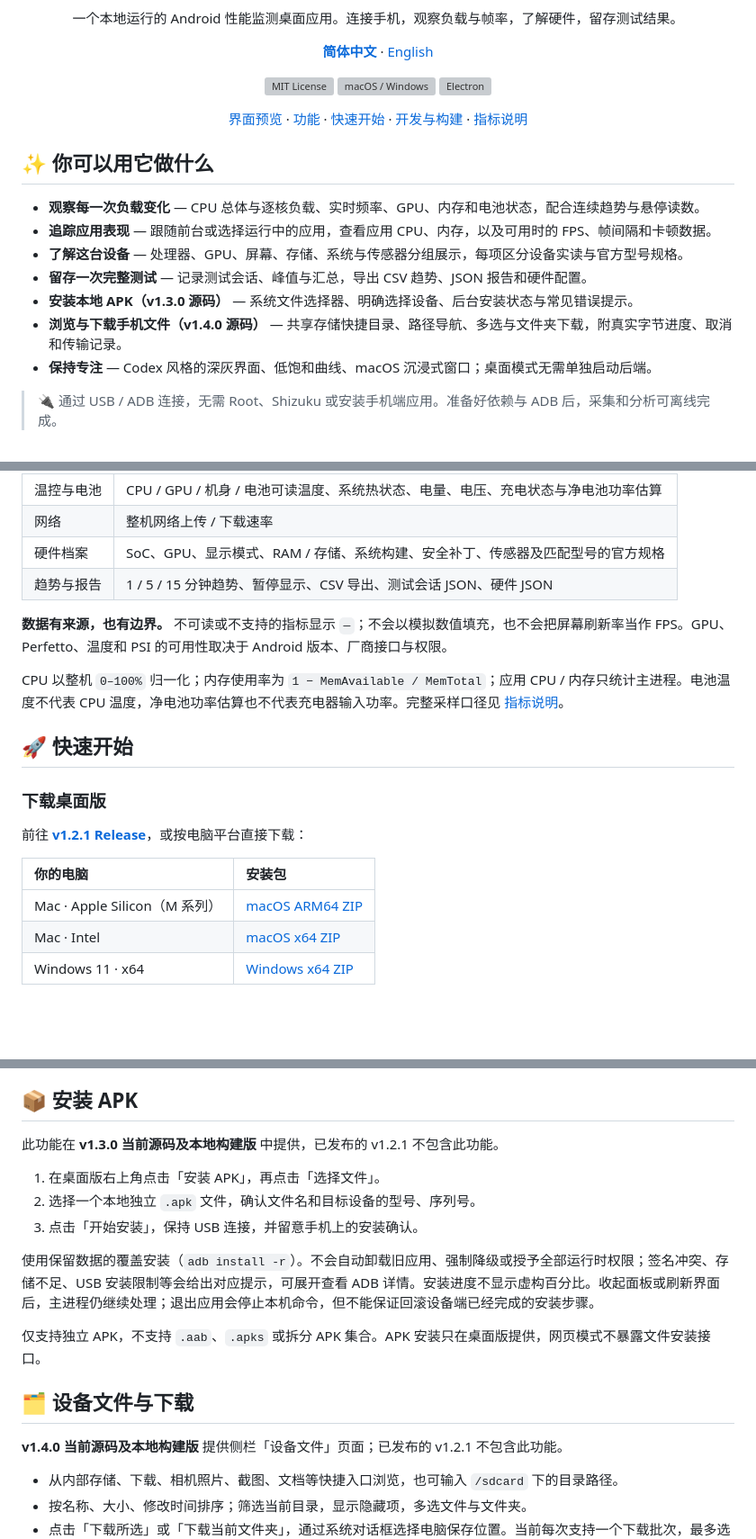
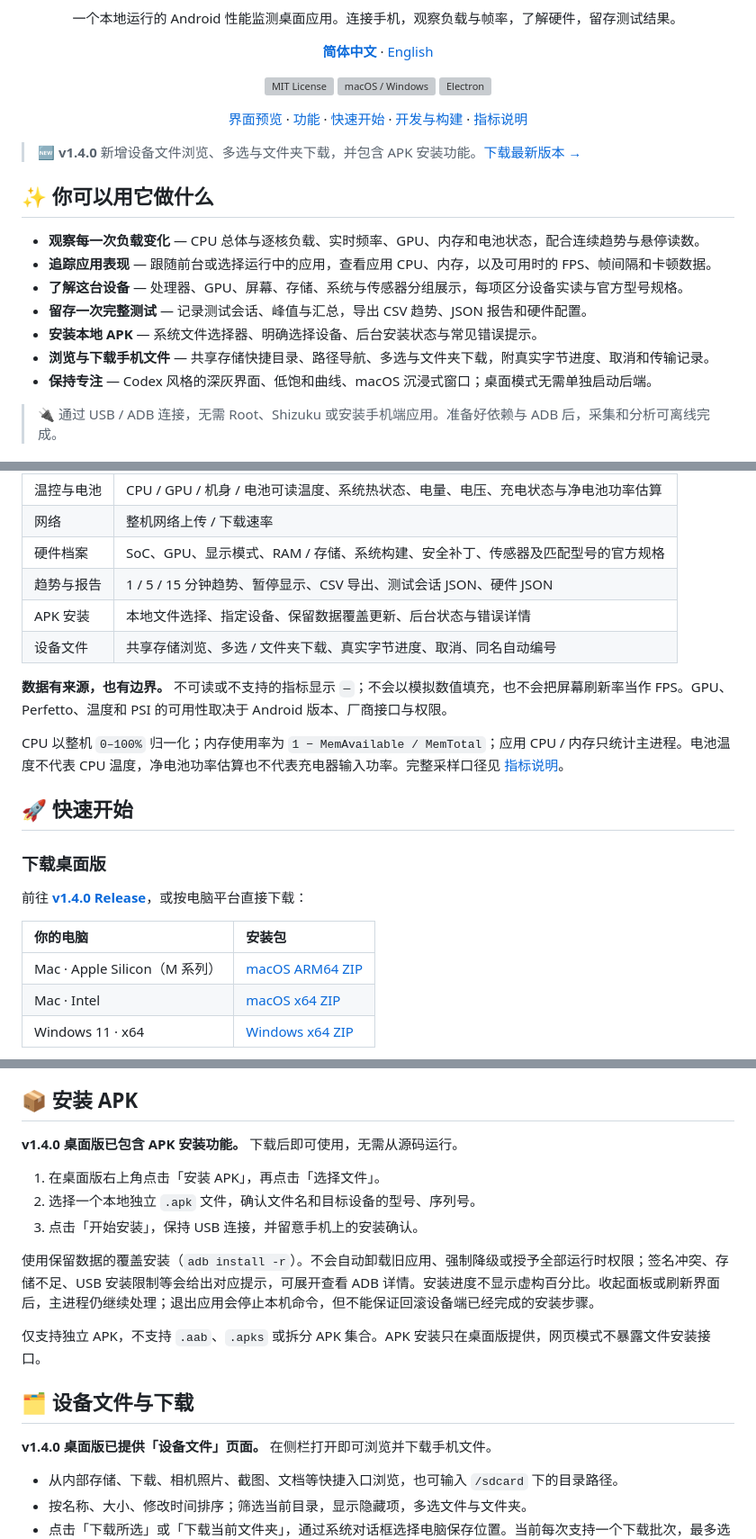
Before and after one commit to binbinku/BKDeviceMonitor, a Markdown page: README.md, 3 parts joined by grey strips. Shown at 90% size. GitHub-like rendering; blank space fills up the shorter version; grey boxes are pictures that could not be loaded.

```diff
--- a/README.md
+++ b/README.md
@@ -16,14 +16,16 @@
 
 </div>
 
+> 🆕 **v1.4.0** 新增设备文件浏览、多选与文件夹下载，并包含 APK 安装功能。[下载最新版本 →](https://github.com/binbinku/BKDeviceMonitor/releases/latest)
+
 ## ✨ 你可以用它做什么
 
 - **观察每一次负载变化** — CPU 总体与逐核负载、实时频率、GPU、内存和电池状态，配合连续趋势与悬停读数。
 - **追踪应用表现** — 跟随前台或选择运行中的应用，查看应用 CPU、内存，以及可用时的 FPS、帧间隔和卡顿数据。
 - **了解这台设备** — 处理器、GPU、屏幕、存储、系统与传感器分组展示，每项区分设备实读与官方型号规格。
 - **留存一次完整测试** — 记录测试会话、峰值与汇总，导出 CSV 趋势、JSON 报告和硬件配置。
-- **安装本地 APK（v1.3.0 源码）** — 系统文件选择器、明确选择设备、后台安装状态与常见错误提示。
-- **浏览与下载手机文件（v1.4.0 源码）** — 共享存储快捷目录、路径导航、多选与文件夹下载，附真实字节进度、取消和传输记录。
+- **安装本地 APK** — 系统文件选择器、明确选择设备、后台安装状态与常见错误提示。
+- **浏览与下载手机文件** — 共享存储快捷目录、路径导航、多选与文件夹下载，附真实字节进度、取消和传输记录。
 - **保持专注** — Codex 风格的深灰界面、低饱和曲线、macOS 沉浸式窗口；桌面模式无需单独启动后端。
 
 > 🔌 通过 USB / ADB 连接，无需 Root、Shizuku 或安装手机端应用。准备好依赖与 ADB 后，采集和分析可离线完成。
@@ -55,6 +57,8 @@
 | 网络 | 整机网络上传 / 下载速率 |
 | 硬件档案 | SoC、GPU、显示模式、RAM / 存储、系统构建、安全补丁、传感器及匹配型号的官方规格 |
 | 趋势与报告 | 1 / 5 / 15 分钟趋势、暂停显示、CSV 导出、测试会话 JSON、硬件 JSON |
+| APK 安装 | 本地文件选择、指定设备、保留数据覆盖更新、后台状态与错误详情 |
+| 设备文件 | 共享存储浏览、多选 / 文件夹下载、真实字节进度、取消、同名自动编号 |
 
 **数据有来源，也有边界。** 不可读或不支持的指标显示 `—`；不会以模拟数值填充，也不会把屏幕刷新率当作 FPS。GPU、Perfetto、温度和 PSI 的可用性取决于 Android 版本、厂商接口与权限。
 
@@ -64,7 +68,7 @@ CPU 以整机 `0–100%` 归一化；内存使用率为 `1 − MemAvailable / Me
 
 ### 下载桌面版
 
-前往 **[v1.2.1 Release](https://github.com/binbinku/BKDeviceMonitor/releases/tag/v1.2.1)**，或按电脑平台直接下载：
+前往 **[v1.4.0 Release](https://github.com/binbinku/BKDeviceMonitor/releases/tag/v1.4.0)**，或按电脑平台直接下载：
 
 | 你的电脑 | 安装包 |
 | :--- | :--- |
@@ -104,7 +108,7 @@ Windows 若无法识别 ADB 设备，请安装手机厂商的 USB 驱动。准
 
 ## 📦 安装 APK
 
-此功能在 **v1.3.0 当前源码及本地构建版** 中提供，已发布的 v1.2.1 不包含此功能。
+**v1.4.0 桌面版已包含 APK 安装功能。** 下载后即可使用，无需从源码运行。
 
 1. 在桌面版右上角点击「安装 APK」，再点击「选择文件」。
 2. 选择一个本地独立 `.apk` 文件，确认文件名和目标设备的型号、序列号。
@@ -116,7 +120,7 @@ Windows 若无法识别 ADB 设备，请安装手机厂商的 USB 驱动。准
 
 ## 🗂 设备文件与下载
 
-**v1.4.0 当前源码及本地构建版** 提供侧栏「设备文件」页面；已发布的 v1.2.1 不包含此功能。
+**v1.4.0 桌面版已提供「设备文件」页面。** 在侧栏打开即可浏览并下载手机文件。
 
 - 从内部存储、下载、相机照片、截图、文档等快捷入口浏览，也可输入 `/sdcard` 下的目录路径。
 - 按名称、大小、修改时间排序；筛选当前目录，显示隐藏项，多选文件与文件夹。
```
Also changed, not shown: other parts of README.md (+5 -5 lines), README.en.md (+14 -10 lines).
